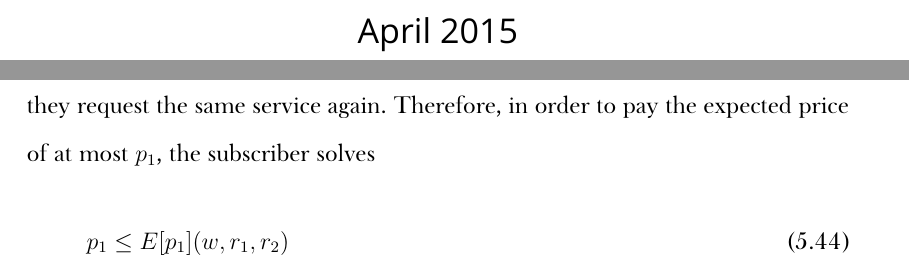
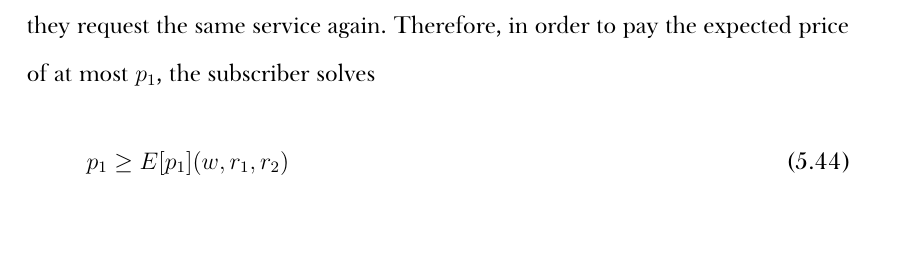
Before and after one commit to kubkon/Thesis, a LaTeX thesis (Thesis.tex, which reads FM/Title.tex, Indirect/Indirect.tex): two parts of pages 2 and 87 of 179 before the commit and part of page 87 of 179 after it, the two joined at a grey line, cut at the place of the change, the shorter picture padded with empty space. Compiled offline with XeLaTeX; a missing font is replaced by an installed copy or a similar font.

Commit message:
Fix minor typos.

```diff
--- a/FM/Title.tex
+++ b/FM/Title.tex
@@ -24,7 +24,7 @@
 \par
 \vspace{1cm}
 
-{\sffamily\Large April 2015}
+{\sffamily\Large 2015}
 
 }
 
--- a/Indirect/Indirect.tex
+++ b/Indirect/Indirect.tex
@@ -404,7 +404,7 @@ It can be observed that regardless of the values of the reputation ratings, the
 
 Furthermore, as the difference $(r_2-r_1)$ increases, the expected prices, $E[p](w,r_1,r_2)$, increase as the price weight decreases; this is depicted in Figure~\ref{fig:expected_prices_indirect}. Therefore, it can be hypothesised that the smaller the difference $(r_2-r_1)$, the less (expected) price sensitive the price weight; that is, for any $w_1\in[0,1]$, if $(r^{(2)}_2-r^{(2)}_1) > (r^{(1)}_2-r^{(1)}_1)$ for all $r^{(1)}_1,r^{(1)}_2,r^{(2)}_1,r^{(2)}_2\in [0,1]$, then $E[p](w_1,r^{(2)}_1,r^{(2)}_2) \ge E[p](w_1,r^{(1)}_1,r^{(1)}_2)$ (see Figure~\ref{fig:expected_prices_sensitivity_indirect}). In other words, for any expected price, as the difference $(r_2-r_1)$ between the reputation ratings of the network operators increases, the price weight has to increase (or remain constant) in order to keep the expected price fixed. This observation carries very serious implications on the operation of the DMP, as the subscriber is effectively given the ability to influence the expected prices by an appropriate choice of the price weight. To illustrate, suppose there are 2 network operators characterised by reputation ratings $(r_1, r_2)$. Suppose further that the subscriber paid the price of $p_1$ at some point in the past for some type of service, and they request the same service again. Therefore, in order to pay the expected price of at most $p_1$, the subscriber solves
 \begin{equation}
-  p_1 \le E[p_1](w, r_1, r_2)
+  p_1 \ge E[p_1](w, r_1, r_2)
 \end{equation}
 for the price weight $w$. In this way, the subscriber is guaranteed the expected price of at most $p_1$.
 % subsection subscriber_s_perspective_expected_prices_in_restricted_case (end)
```
